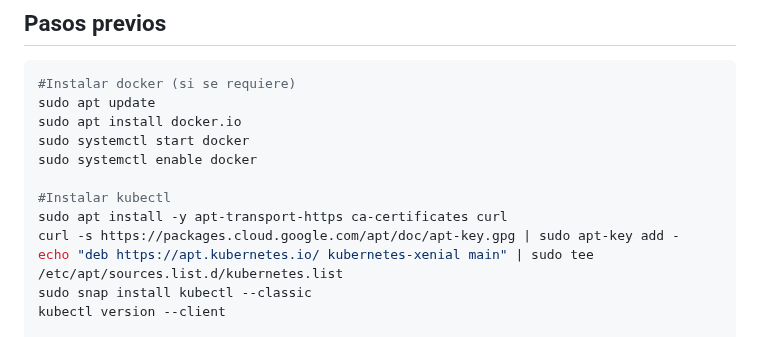
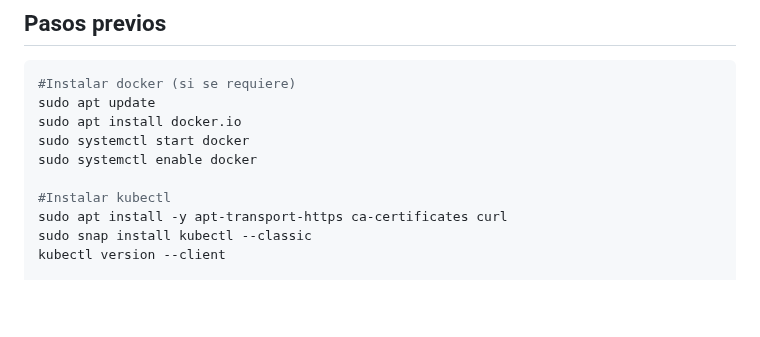
Before and after one commit to jlfg-evereven/ucjc-ida, a Markdown page: kubernetes-istio/README.md, the part around the change. GitHub-like rendering; blank space fills up the shorter version.

Commit message:
Fix readme, kubectl install

```diff
--- a/kubernetes-istio/README.md
+++ b/kubernetes-istio/README.md
@@ -11,8 +11,6 @@ sudo systemctl enable docker
 
 #Instalar kubectl
 sudo apt install -y apt-transport-https ca-certificates curl
-curl -s https://packages.cloud.google.com/apt/doc/apt-key.gpg | sudo apt-key add -
-echo "deb https://apt.kubernetes.io/ kubernetes-xenial main" | sudo tee /etc/apt/sources.list.d/kubernetes.list
 sudo snap install kubectl --classic
 kubectl version --client
 
```
